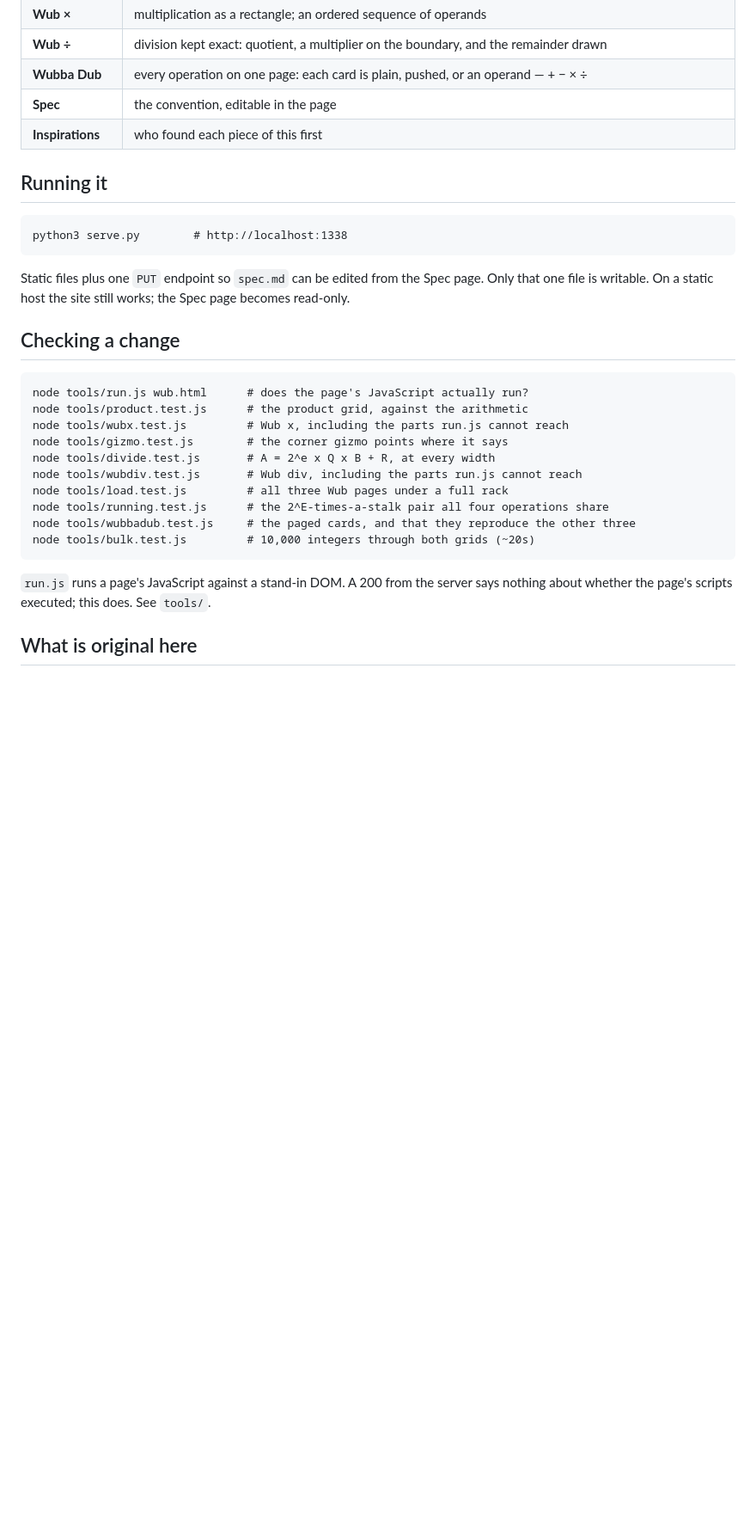
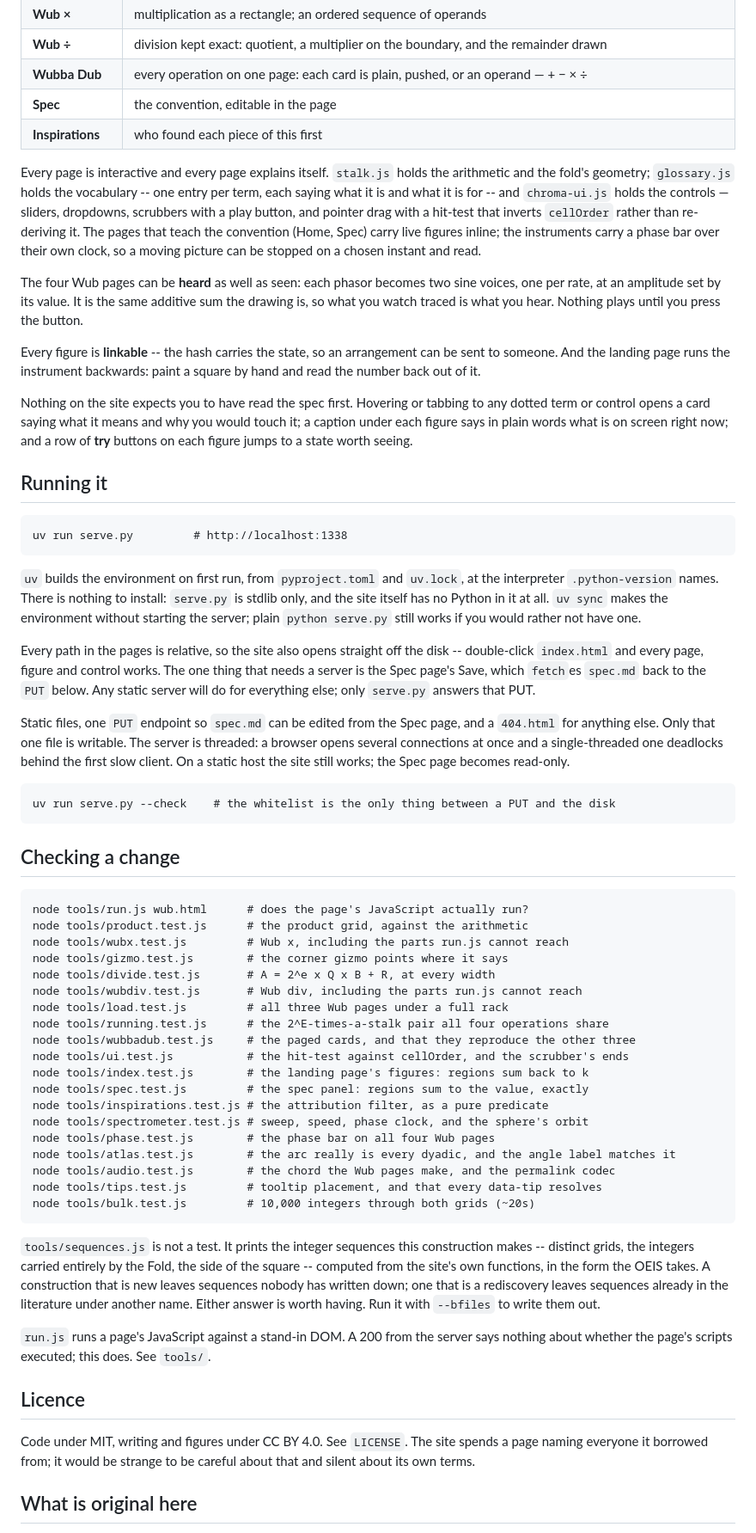
Before and after one commit to sireggserroneous/Chromaculator, a Markdown page: README.md, the part around the change. Shown at 86% size. Drawn GitHub-style; blank space fills up the shorter version.

Commit message:
README: the site is audible, linkable, and works off the disk
Also records the licence, the threaded server, and the ten new suites.

Co-Authored-By: Claude Opus 5 (1M context) <noreply@anthropic.com>

````diff
--- a/README.md
+++ b/README.md
@@ -24,15 +24,55 @@ always a dyadic rational strictly inside (−1, 1).
 | **Spec** | the convention, editable in the page |
 | **Inspirations** | who found each piece of this first |
 
+Every page is interactive and every page explains itself. `stalk.js` holds the
+arithmetic and the fold's geometry; `glossary.js` holds the vocabulary -- one entry
+per term, each saying what it is and what it is for -- and `chroma-ui.js` holds the
+controls — sliders, dropdowns, scrubbers with a play button,
+and pointer drag with a hit-test that inverts `cellOrder` rather than re-deriving it.
+The pages that teach the convention (Home, Spec) carry live figures inline; the
+instruments carry a phase bar over their own clock, so a moving picture can be stopped
+on a chosen instant and read.
+
+The four Wub pages can be **heard** as well as seen: each phasor becomes two sine
+voices, one per rate, at an amplitude set by its value. It is the same additive sum
+the drawing is, so what you watch traced is what you hear. Nothing plays until you
+press the button.
+
+Every figure is **linkable** -- the hash carries the state, so an arrangement can be
+sent to someone. And the landing page runs the instrument backwards: paint a square
+by hand and read the number back out of it.
+
+Nothing on the site expects you to have read the spec first. Hovering or tabbing to any
+dotted term or control opens a card saying what it means and why you would touch it; a
+caption under each figure says in plain words what is on screen right now; and a row of
+**try** buttons on each figure jumps to a state worth seeing.
+
 ## Running it
 
 ```
-python3 serve.py        # http://localhost:1338
+uv run serve.py         # http://localhost:1338
 ```
 
-Static files plus one `PUT` endpoint so `spec.md` can be edited from the Spec page.
-Only that one file is writable. On a static host the site still works; the Spec page
+`uv` builds the environment on first run, from `pyproject.toml` and `uv.lock`, at the
+interpreter `.python-version` names. There is nothing to install: `serve.py` is stdlib
+only, and the site itself has no Python in it at all. `uv sync` makes the environment
+without starting the server; plain `python serve.py` still works if you would rather
+not have one.
+
+Every path in the pages is relative, so the site also opens straight off the disk --
+double-click `index.html` and every page, figure and control works. The one thing that
+needs a server is the Spec page's Save, which `fetch`es `spec.md` back to the `PUT`
+below. Any static server will do for everything else; only `serve.py` answers that PUT.
+
+Static files, one `PUT` endpoint so `spec.md` can be edited from the Spec page, and a
+`404.html` for anything else. Only that one file is writable. The server is threaded:
+a browser opens several connections at once and a single-threaded one deadlocks
+behind the first slow client. On a static host the site still works; the Spec page
 becomes read-only.
+
+```
+uv run serve.py --check    # the whitelist is the only thing between a PUT and the disk
+```
 
 ## Checking a change
 
@@ -46,11 +86,33 @@ node tools/wubdiv.test.js       # Wub div, including the parts run.js cannot rea
 node tools/load.test.js         # all three Wub pages under a full rack
 node tools/running.test.js      # the 2^E-times-a-stalk pair all four operations share
 node tools/wubbadub.test.js     # the paged cards, and that they reproduce the other three
+node tools/ui.test.js           # the hit-test against cellOrder, and the scrubber's ends
+node tools/index.test.js        # the landing page's figures: regions sum back to k
+node tools/spec.test.js         # the spec panel: regions sum to the value, exactly
+node tools/inspirations.test.js # the attribution filter, as a pure predicate
+node tools/spectrometer.test.js # sweep, speed, phase clock, and the sphere's orbit
+node tools/phase.test.js        # the phase bar on all four Wub pages
+node tools/atlas.test.js        # the arc really is every dyadic, and the angle label matches it
+node tools/audio.test.js        # the chord the Wub pages make, and the permalink codec
+node tools/tips.test.js         # tooltip placement, and that every data-tip resolves
 node tools/bulk.test.js         # 10,000 integers through both grids (~20s)
 ```
 
+`tools/sequences.js` is not a test. It prints the integer sequences this construction
+makes -- distinct grids, the integers carried entirely by the Fold, the side of the
+square -- computed from the site's own functions, in the form the OEIS takes. A
+construction that is new leaves sequences nobody has written down; one that is a
+rediscovery leaves sequences already in the literature under another name. Either
+answer is worth having. Run it with `--bfiles` to write them out.
+
 `run.js` runs a page's JavaScript against a stand-in DOM. A 200 from the server says
 nothing about whether the page's scripts executed; this does. See `tools/`.
+
+## Licence
+
+Code under MIT, writing and figures under CC BY 4.0. See `LICENSE`. The site spends a
+page naming everyone it borrowed from; it would be strange to be careful about that
+and silent about its own terms.
 
 ## What is original here
 
````
